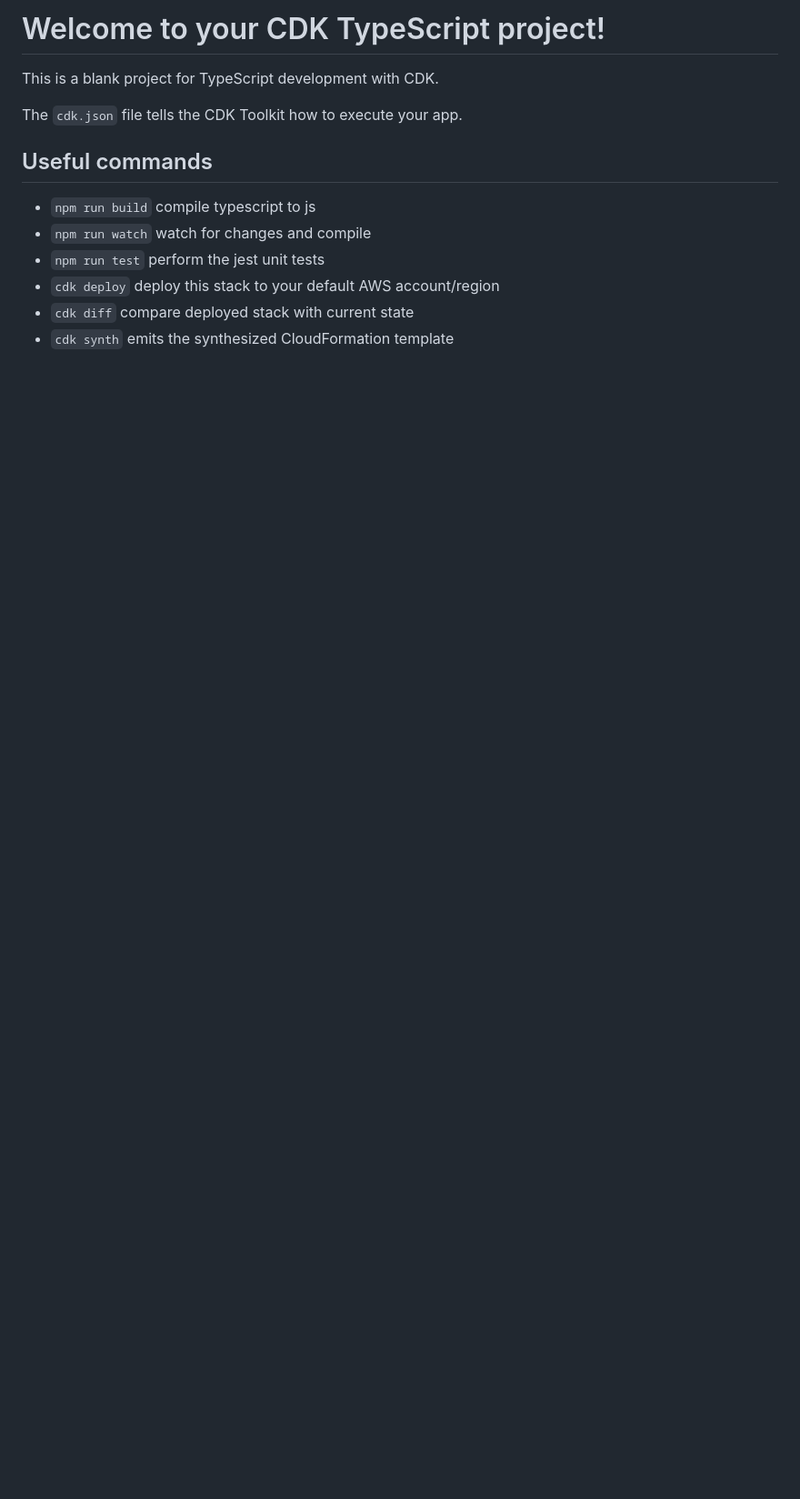
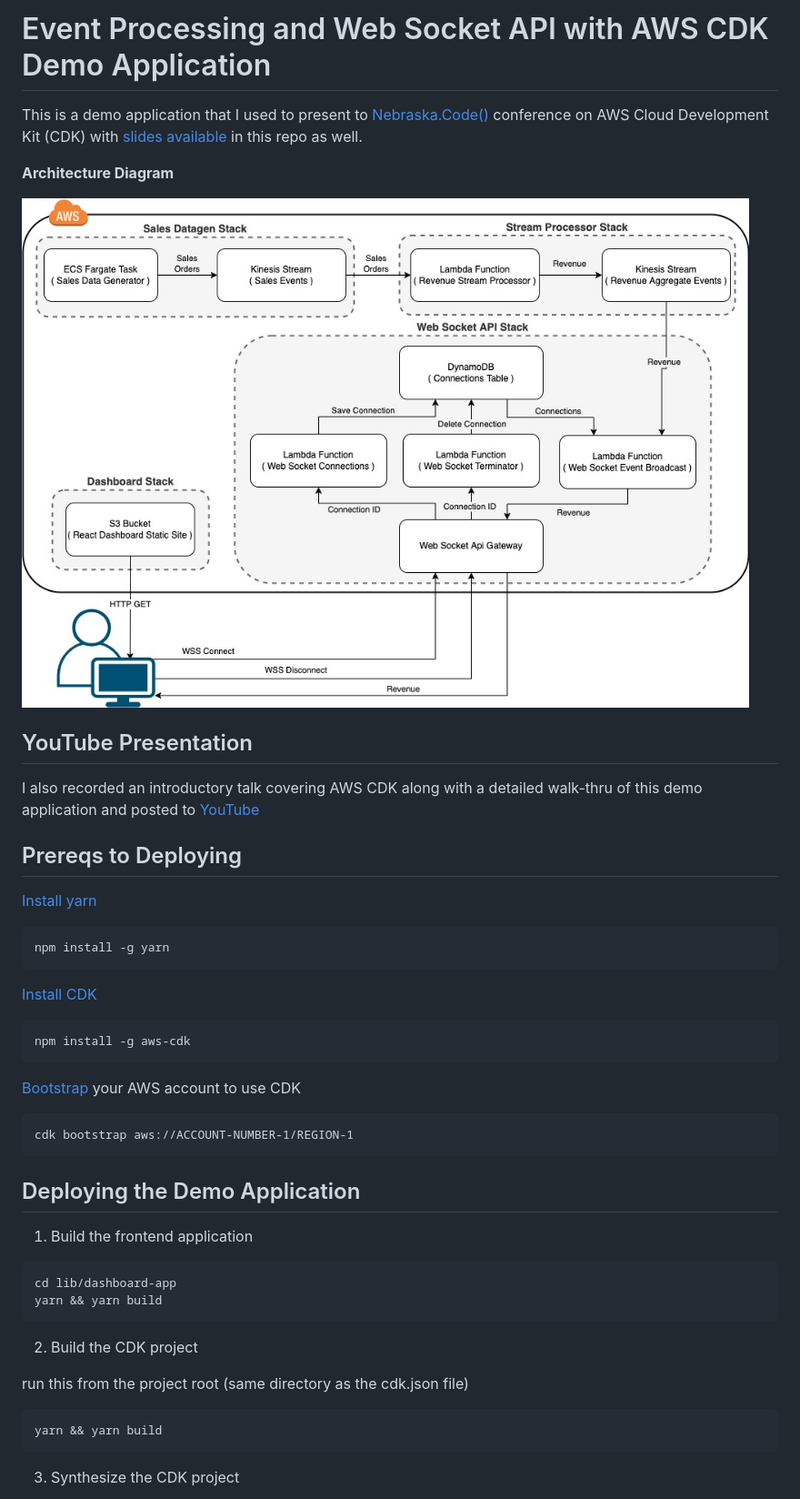
Before and after one commit to amcquistan/nebcode-cdk, a Markdown page: README.md, the part around the change printed below. Shown: that part at 91% size. GitHub-like rendering; pictures changed too: aws-cdk-lang-poll-stacks-diagram.jpg (added); blank space fills up the shorter version.

Commit message:
improved readme

````diff
--- a/README.md
+++ b/README.md
@@ -1,14 +1,52 @@
-# Welcome to your CDK TypeScript project!
+# Event Processing and Web Socket API with AWS CDK Demo Application
 
-This is a blank project for TypeScript development with CDK.
+This is a demo application that I used to present to [Nebraska.Code()](https://nebraskacode.amegala.com/Sessions) conference on AWS Cloud Development Kit (CDK) with [slides available](./NebraskaCode-AWS-CDK.pdf) in this repo as well.
 
-The `cdk.json` file tells the CDK Toolkit how to execute your app.
+__Architecture Diagram__
 
-## Useful commands
+<img src="./aws-cdk-lang-poll-stacks-diagram.jpg">
 
- * `npm run build`   compile typescript to js
- * `npm run watch`   watch for changes and compile
- * `npm run test`    perform the jest unit tests
- * `cdk deploy`      deploy this stack to your default AWS account/region
- * `cdk diff`        compare deployed stack with current state
- * `cdk synth`       emits the synthesized CloudFormation template
+
+## YouTube Presentation
+
+I also recorded an introductory talk covering AWS CDK along with a detailed walk-thru of this demo application and posted to [YouTube](https://youtu.be/6yYpuVXWoPk)
+
+## Prereqs to Deploying
+
+[Install yarn](https://classic.yarnpkg.com/lang/en/docs/install/#mac-stable)
+
+```
+npm install -g yarn
+```
+
+[Install CDK](https://docs.aws.amazon.com/cdk/v2/guide/work-with-cdk-typescript.html)
+
+```
+npm install -g aws-cdk
+```
+
+[Bootstrap](https://docs.aws.amazon.com/cdk/v2/guide/bootstrapping.html) your AWS account to use CDK
+
+```
+cdk bootstrap aws://ACCOUNT-NUMBER-1/REGION-1
+```
+
+## Deploying the Demo Application
+
+1) Build the frontend application
+
+```
+cd lib/dashboard-app
+yarn && yarn build
+```
+
+2) Build the CDK project
+
+run this from the project root (same directory as the cdk.json file)
+
+```
+yarn && yarn build
+```
+
+3) Synthesize the CDK project
+
````
Also changed, not shown: other parts of README.md (+16 -0 lines).
